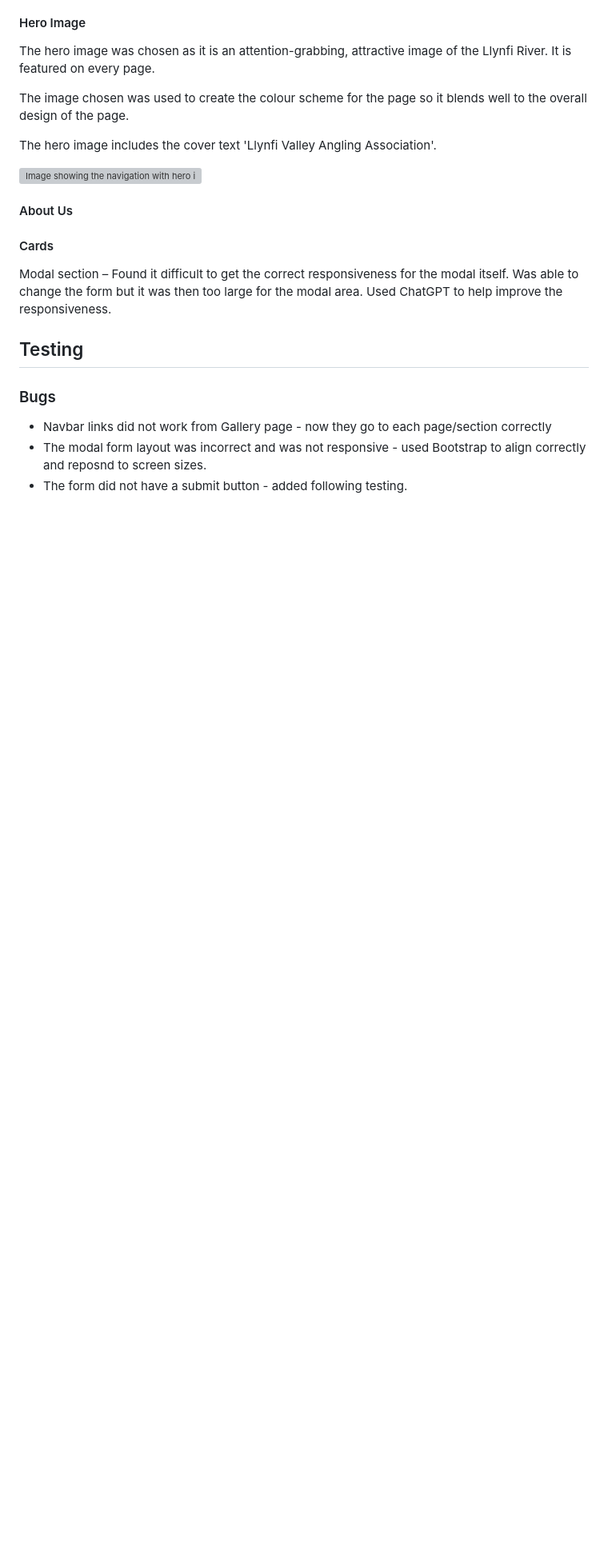
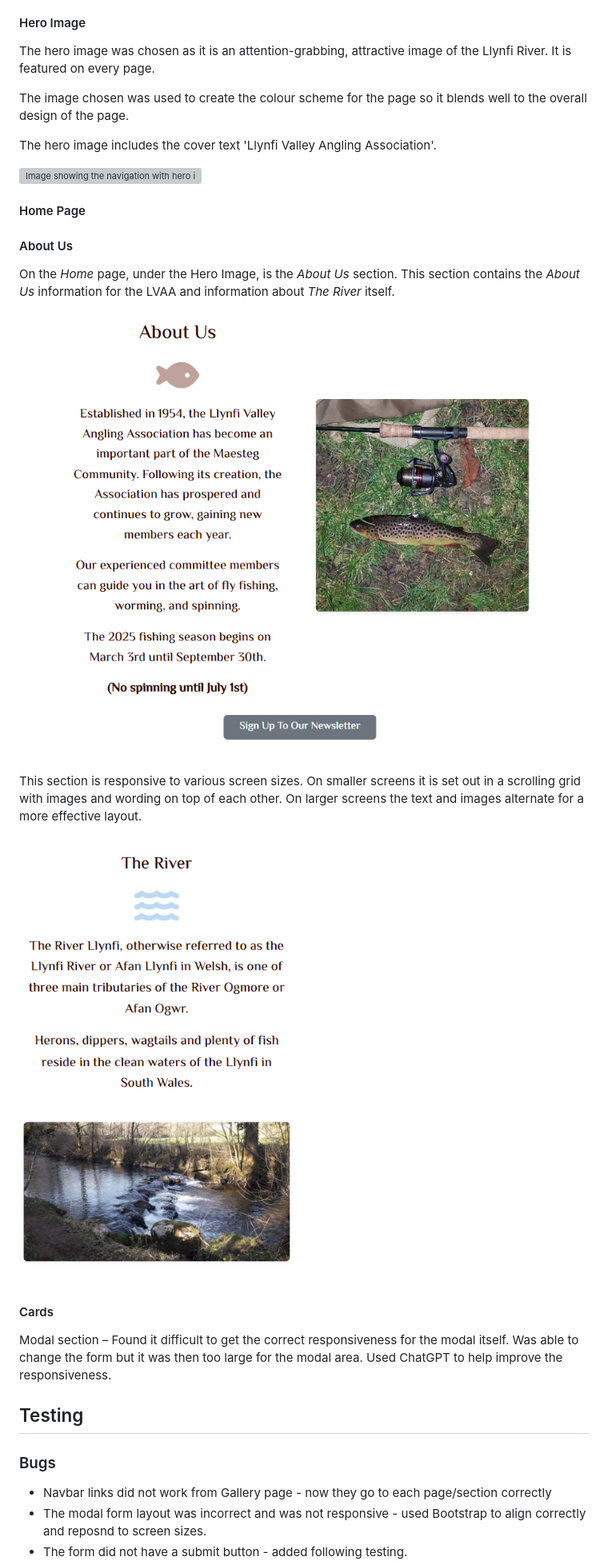
Before and after one commit to BDen32/Milestone-Project-1, a Markdown page: README.md, the part around the change. Shown: that part at 80% size. Rendered like a GitHub page; pictures changed too: assets/images/about-us-readme.png (added), assets/images/river-small.png (added); blank space fills up the shorter version; grey boxes are pictures that could not be loaded.

Commit message:
add to About section

```diff
--- a/README.md
+++ b/README.md
@@ -181,7 +181,17 @@ The hero image includes the cover text 'Llynfi Valley Angling Association'.
 
 ![Image showing the navigation with hero image below it on the LVAA page](assets/images/header.png)
 
+#### Home Page
+
 #### About Us
+
+On the *Home* page, under the Hero Image, is the *About Us* section. This section contains the *About Us* information for the LVAA and information about *The River* itself.
+
+![Image showing the About Us section on the LVAA page](assets/images/about-us-readme.png)
+
+This section is responsive to various screen sizes. On smaller screens it is set out in a scrolling grid with images and wording on top of each other. On larger screens the text and images alternate for a more effective layout.
+
+![Image showing the The River on a smaller screen](assets/images/river-small.png)
 
 #### Cards
 
```
